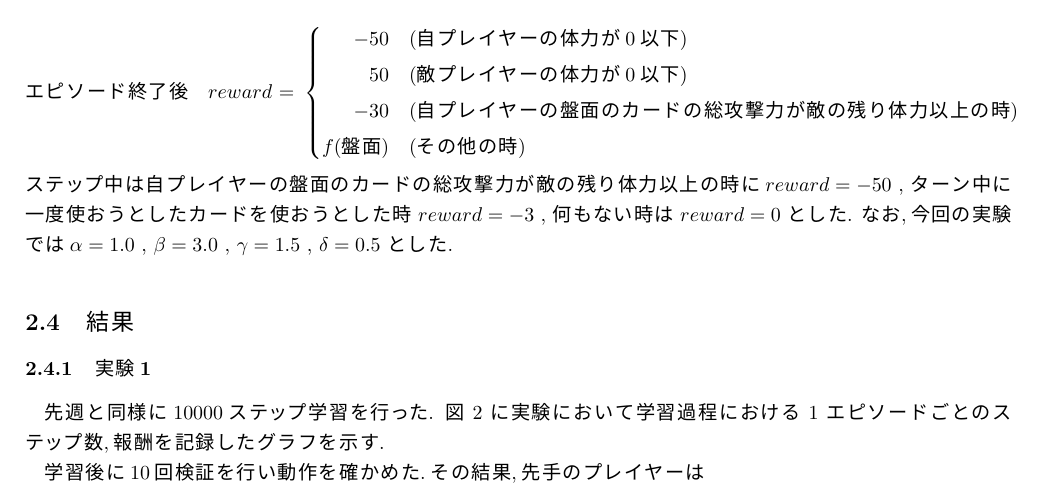
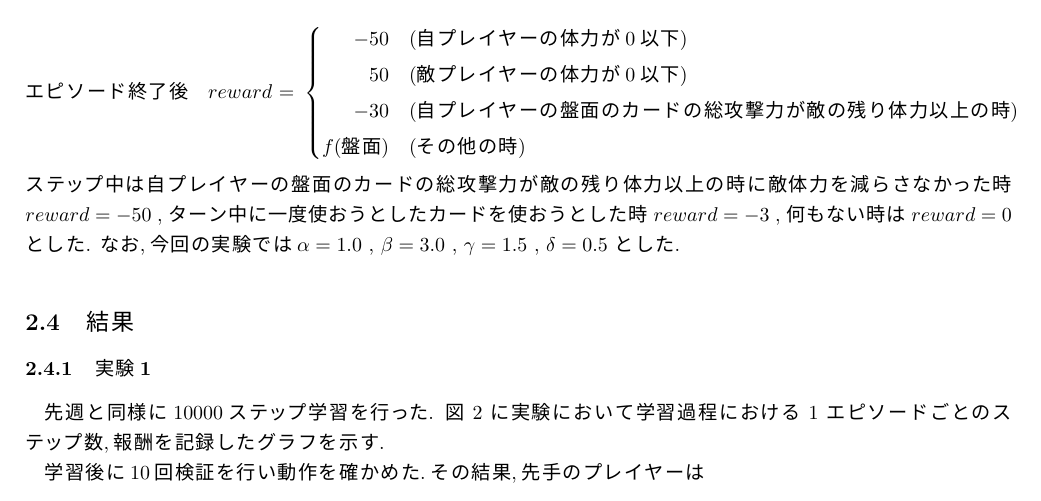
Before and after one commit to 1g-hub/Nishimura, a LaTeX document (WeeklyReport/2022/11/1115/report.tex): part of page 2 of 5, cut so that both start at the same text. The pictures show the PDF file WeeklyReport/2022/11/1115/out/report.pdf that the author committed with the source.

Commit message:
[Fix] 脱字修正

```diff
--- a/WeeklyReport/2022/11/1115/report.tex
+++ b/WeeklyReport/2022/11/1115/report.tex
@@ -120,7 +120,7 @@
     \end{aligned}
     \right.
 \end{equation*}
-ステップ中は自プレイヤーの盤面のカードの総攻撃力が敵の残り体力以上の時に$reward = -50$ , ターン中に一度使おうとしたカードを使おうとした時 $reward = -3$ , 何もない時は $reward = 0$ とした.
+ステップ中は自プレイヤーの盤面のカードの総攻撃力が敵の残り体力以上の時に敵体力を減らさなかった時$reward = -50$ , ターン中に一度使おうとしたカードを使おうとした時 $reward = -3$ , 何もない時は $reward = 0$ とした.
 なお,今回の実験では$\alpha = 1.0$ , $\beta = 3.0$ , $\gamma = 1.5$ , $\delta = 0.5$ とした.
 \subsection{結果}
 \subsubsection{実験1}
```
Also changed, not shown: WeeklyReport/2022/11/1115/out/report.pdf.
